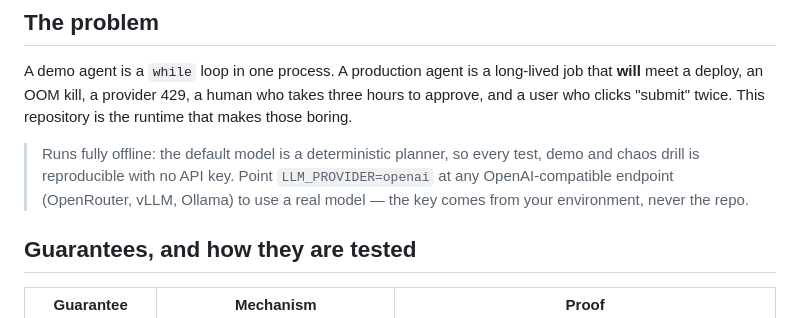
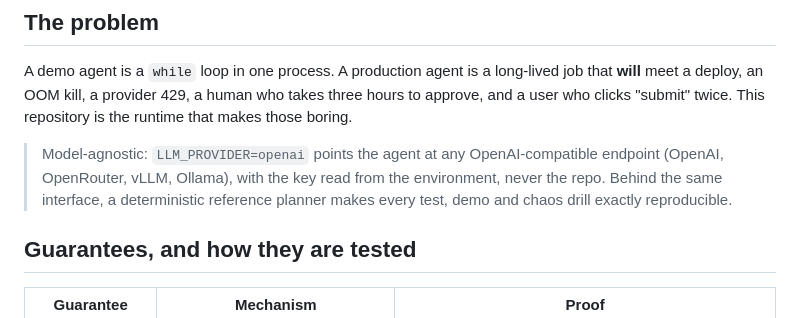
Before and after one commit to murilo-bassan/durable-agent-runtime, a Markdown page: README.md, the part around the change. Rendered like a GitHub page.

Commit message:
docs: describe the model layer as provider-agnostic instead of key-free

```diff
--- a/README.md
+++ b/README.md
@@ -25,10 +25,10 @@ long-lived job that **will** meet a deploy, an OOM kill, a provider 429, a
 human who takes three hours to approve, and a user who clicks "submit" twice.
 This repository is the runtime that makes those boring.
 
-> Runs fully offline: the default model is a deterministic planner, so every
-> test, demo and chaos drill is reproducible with no API key. Point
-> `LLM_PROVIDER=openai` at any OpenAI-compatible endpoint (OpenRouter, vLLM,
-> Ollama) to use a real model — the key comes from your environment, never the repo.
+> Model-agnostic: `LLM_PROVIDER=openai` points the agent at any OpenAI-compatible
+> endpoint (OpenAI, OpenRouter, vLLM, Ollama), with the key read from the environment,
+> never the repo. Behind the same interface, a deterministic reference planner makes
+> every test, demo and chaos drill exactly reproducible.
 
 ## Guarantees, and how they are tested
 
```
Also changed, not shown: README.pt-BR.md (+4 -5 lines).
